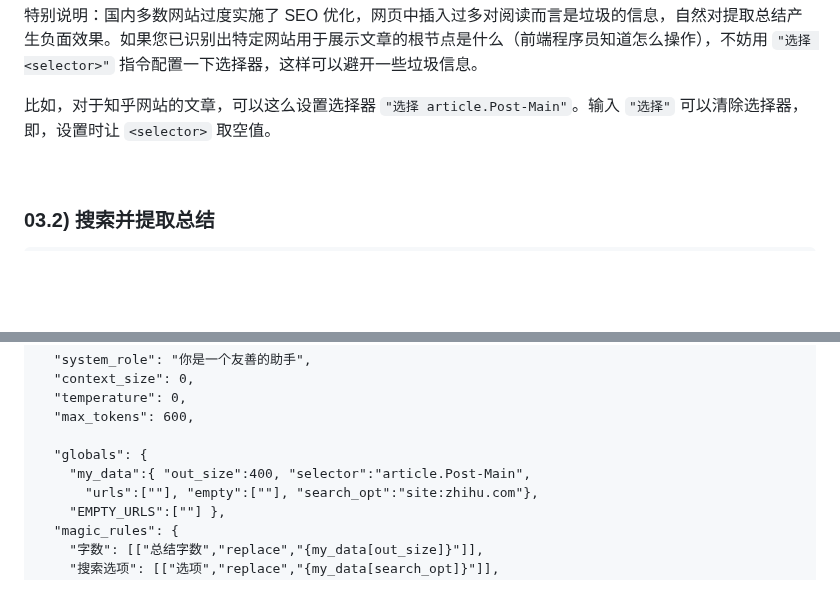
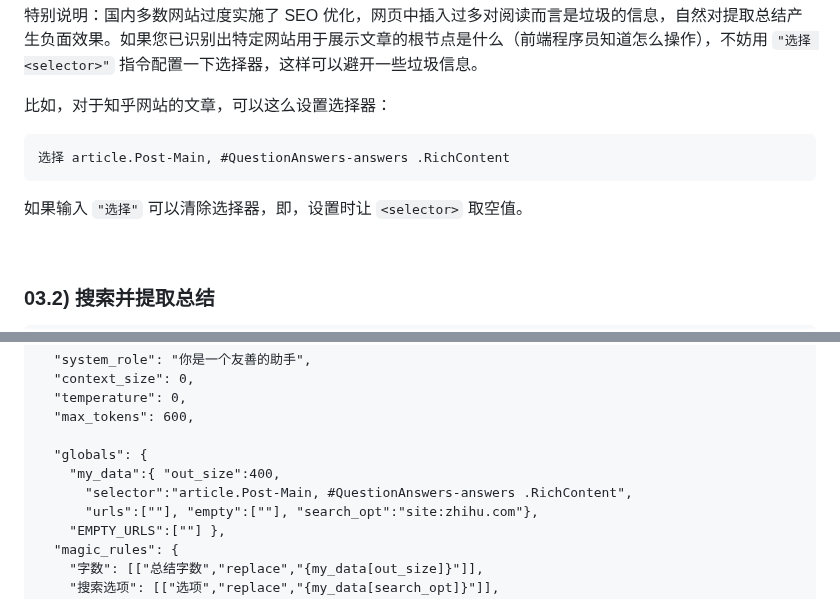
Before and after one commit to fnw-tools/tmy-good-rooms, a Markdown page: 03. 摘要与总结.md, 2 parts joined by grey strips. Rendered like a GitHub page; blank space fills up the shorter version.

Commit message:
23-05-26

````diff
--- a/03. 摘要与总结.md
+++ b/03. 摘要与总结.md
@@ -63,7 +63,13 @@
 
 特别说明：国内多数网站过度实施了 SEO 优化，网页中插入过多对阅读而言是垃圾的信息，自然对提取总结产生负面效果。如果您已识别出特定网站用于展示文章的根节点是什么（前端程序员知道怎么操作），不妨用 `"选择 <selector>"` 指令配置一下选择器，这样可以避开一些垃圾信息。
 
-比如，对于知乎网站的文章，可以这么设置选择器 `"选择 article.Post-Main"`。输入 `"选择"` 可以清除选择器，即，设置时让 `<selector>` 取空值。
+比如，对于知乎网站的文章，可以这么设置选择器：
+
+```
+选择 article.Post-Main, #QuestionAnswers-answers .RichContent
+```
+
+如果输入 `"选择"` 可以清除选择器，即，设置时让 `<selector>` 取空值。
 
 &nbsp;
 
@@ -183,7 +189,8 @@
   "max_tokens": 600,
 
   "globals": {
-    "my_data":{ "out_size":400, "selector":"article.Post-Main",
+    "my_data":{ "out_size":400,
+      "selector":"article.Post-Main, #QuestionAnswers-answers .RichContent",
       "urls":[""], "empty":[""], "search_opt":"site:zhihu.com"},
     "EMPTY_URLS":[""] },
   "magic_rules": {
````
